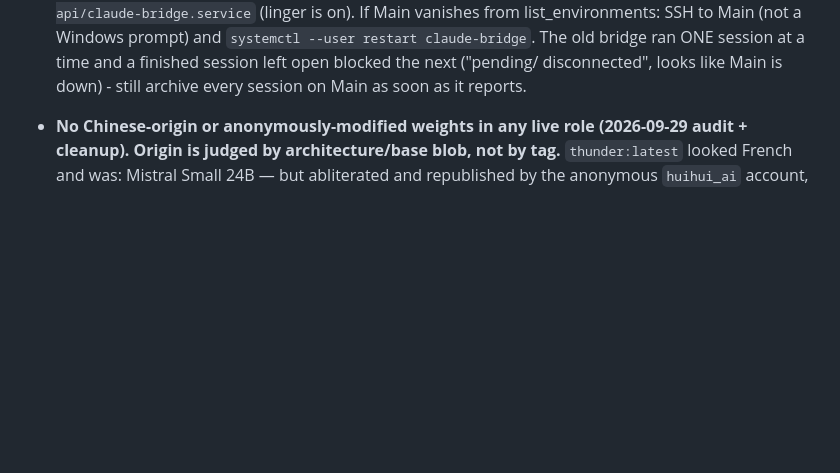
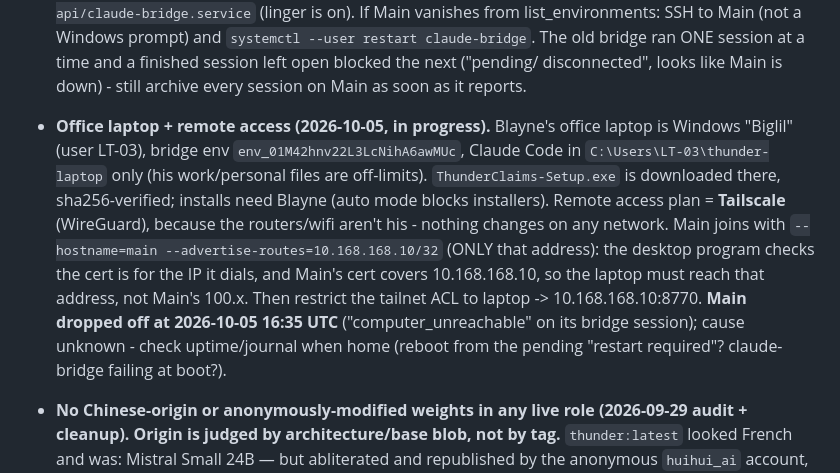
Before and after one commit to blarocca142-cloud/Thunder-chat, a Markdown page: CLAUDE.md, the part around the change. Drawn GitHub-style; blank space fills up the shorter version.

Commit message:
CLAUDE.md: office laptop bridge, Tailscale plan, Main unreachable since 16:35 UTC
Co-Authored-By: Claude Opus 5.5 <noreply@anthropic.com>
Claude-Session: https://claude.ai/code/session_0172Ua6qZLaKPvrDqbxuXTot

```diff
--- a/CLAUDE.md
+++ b/CLAUDE.md
@@ -330,6 +330,20 @@ assumed.
   a time and a finished session left open blocked the next ("pending/
   disconnected", looks like Main is down) - still archive every session on
   Main as soon as it reports.
+- **Office laptop + remote access (2026-10-05, in progress).** Blayne's
+  office laptop is Windows "Biglil" (user LT-03), bridge env
+  `env_01M42hnv22L3LcNihA6awMUc`, Claude Code in `C:\Users\LT-03\thunder-laptop`
+  only (his work/personal files are off-limits). `ThunderClaims-Setup.exe` is
+  downloaded there, sha256-verified; installs need Blayne (auto mode blocks
+  installers). Remote access plan = **Tailscale** (WireGuard), because the
+  routers/wifi aren't his - nothing changes on any network. Main joins with
+  `--hostname=main --advertise-routes=10.168.168.10/32` (ONLY that address):
+  the desktop program checks the cert is for the IP it dials, and Main's cert
+  covers 10.168.168.10, so the laptop must reach that address, not Main's
+  100.x. Then restrict the tailnet ACL to laptop -> 10.168.168.10:8770.
+  **Main dropped off at 2026-10-05 16:35 UTC** ("computer_unreachable" on
+  its bridge session); cause unknown - check uptime/journal when home
+  (reboot from the pending "restart required"? claude-bridge failing at boot?).
 
 - **No Chinese-origin or anonymously-modified weights in any live role
   (2026-09-29 audit + cleanup). Origin is judged by architecture/base blob, not
```
